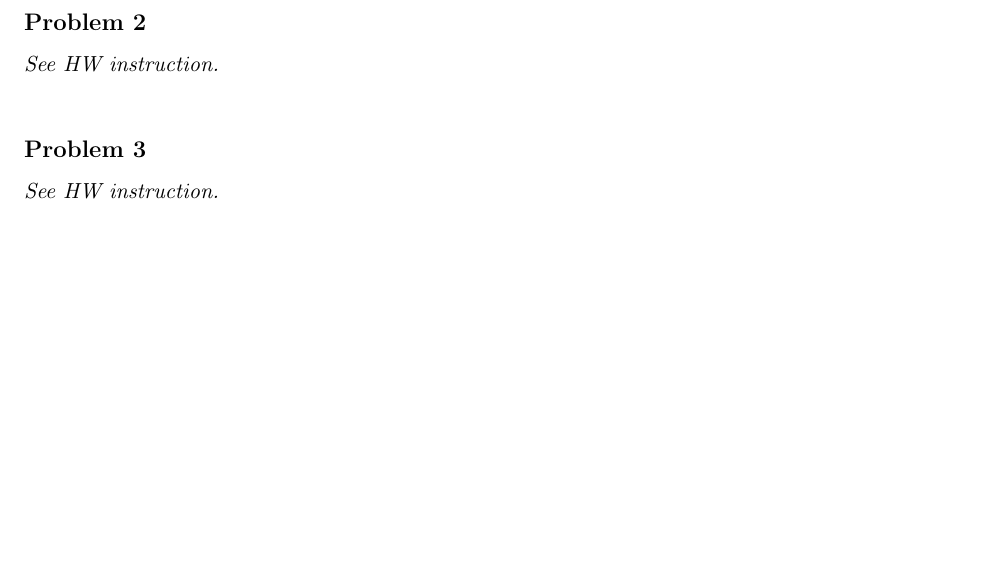
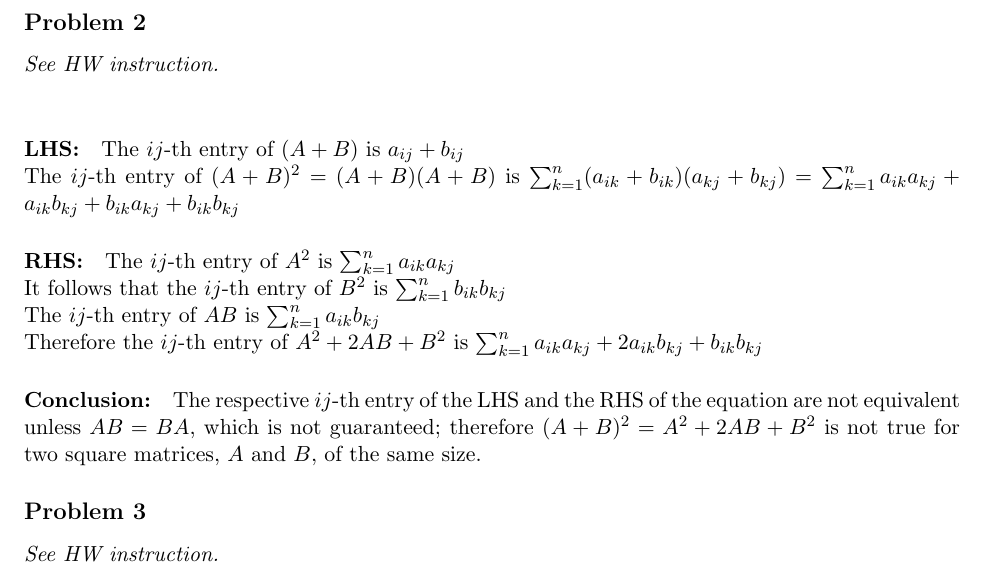
Before and after one commit to zxc325/math307_written_assignments, a LaTeX document (Group_HW06/article.tex): part of page 2 of 3, cut so that both start at the same text, the shorter picture padded with empty space. Compiled offline with pdfLaTeX.

Commit message:
✨ Add John's answer for P2.
Co-Authored-By: John Mays <johnmays@users.noreply.github.com>

```diff
--- a/Group_HW06/article.tex
+++ b/Group_HW06/article.tex
@@ -92,6 +92,19 @@ Thus, $C = \qbm{-\frac{1}{\sqrt{2}} & -\frac{1}{\sqrt{2}} \\ -\frac{1}{\sqrt{2}}
 \subsection*{Problem 2}
 \textit{See HW instruction.}\newline
 
+\paragraph*{LHS:}
+The $ij$-th entry of $(A+B) $ is $a_{ij}+b_{ij}$\\
+%The $ij$-th of $(A+B)^2$ can be thought of with the matrix-multiplication product of $(A+B)(A+B)$:\\
+The $ij$-th entry of $(A+B)^2 = (A+B)(A+B)$ is $\sum_{k=1}^n (a_{ik}+b_{ik})(a_{kj}+b_{kj})= \sum_{k=1}^n a_{ik}a_{kj}+a_{ik}b_{kj}+b_{ik}a_{kj}+b_{ik}b_{kj}$
+\paragraph*{RHS:}
+The $ij$-th entry of $A^2$ is $\sum_{k=1}^n a_{ik}a_{kj}$\\
+It follows that the $ij$-th entry of $B^2$ is $\sum_{k=1}^n b_{ik}b_{kj}$\\
+The $ij$-th entry of $AB$ is $\sum_{k=1}^n a_{ik}b_{kj}$\\
+Therefore the $ij$-th entry of $A^2+2AB+B^2$ is $\sum_{k=1}^n a_{ik}a_{kj} + 2a_{ik}b_{kj}+ b_{ik}b_{kj}$
+\paragraph*{Conclusion:}
+The respective $ij$-th entry of the LHS and the RHS of the equation are not equivalent unless $AB = BA$, which is not guaranteed; therefore $(A+B)^2=A^2+2AB+B^2$ is not true for two square matrices, $A$ and $B,$ of the same size.
+
+
 \subsection*{Problem 3}
 \textit{See HW instruction.}\newline
 
```
Also changed, not shown: Group_HW06/article.tex (1 more changed lines).
